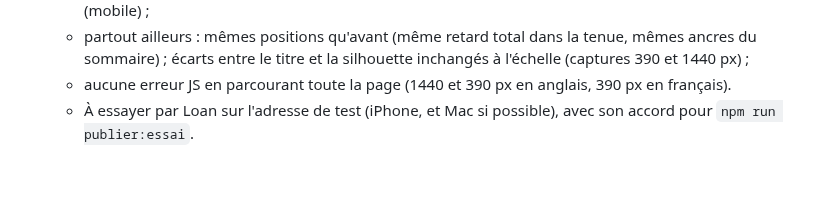
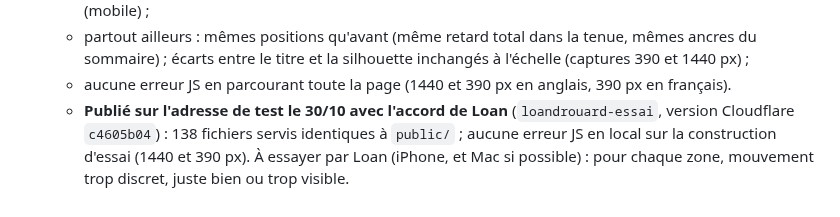
Before and after one commit to CreativePass/loandrouard-website, a Markdown page: MISE-EN-LIGNE.md, the part around the change. GitHub-like rendering; blank space fills up the shorter version.

Commit message:
MISE-EN-LIGNE.md : défilement sans arrêt publié sur l'adresse de test (version c4605b04)
Co-Authored-By: Claude Opus 5.5 <noreply@anthropic.com>
Claude-Session: https://claude.ai/code/session_01HnSpTUUbWNv5LKc83Vesnc

```diff
--- a/MISE-EN-LIGNE.md
+++ b/MISE-EN-LIGNE.md
@@ -217,4 +217,4 @@ Worker `loandrouard-redirection` (`wrangler.redirection.jsonc`, `worker/redirect
   - étude, arrivée des moitiés et pause : pas immobiles 7 → 0 (ordinateur et mobile, hors images de mesure non redessinées) ; photo et corrections en or : écart médian 0,023 → 0,079 (ordinateur), 0,25 → 0,30 (mobile) ;
   - partout ailleurs : mêmes positions qu'avant (même retard total dans la tenue, mêmes ancres du sommaire) ; écarts entre le titre et la silhouette inchangés à l'échelle (captures 390 et 1440 px) ;
   - aucune erreur JS en parcourant toute la page (1440 et 390 px en anglais, 390 px en français).
-  - À essayer par Loan sur l'adresse de test (iPhone, et Mac si possible), avec son accord pour `npm run publier:essai`.
+  - **Publié sur l'adresse de test le 30/10 avec l'accord de Loan** (`loandrouard-essai`, version Cloudflare `c4605b04`) : 138 fichiers servis identiques à `public/` ; aucune erreur JS en local sur la construction d'essai (1440 et 390 px). À essayer par Loan (iPhone, et Mac si possible) : pour chaque zone, mouvement trop discret, juste bien ou trop visible.
```
